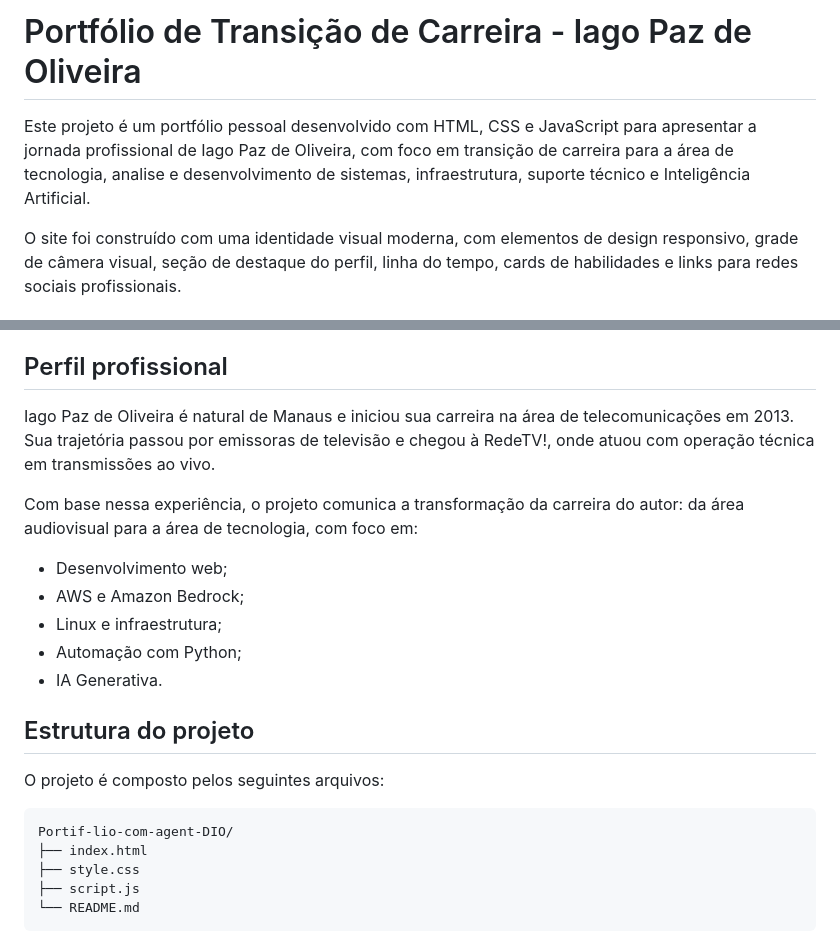
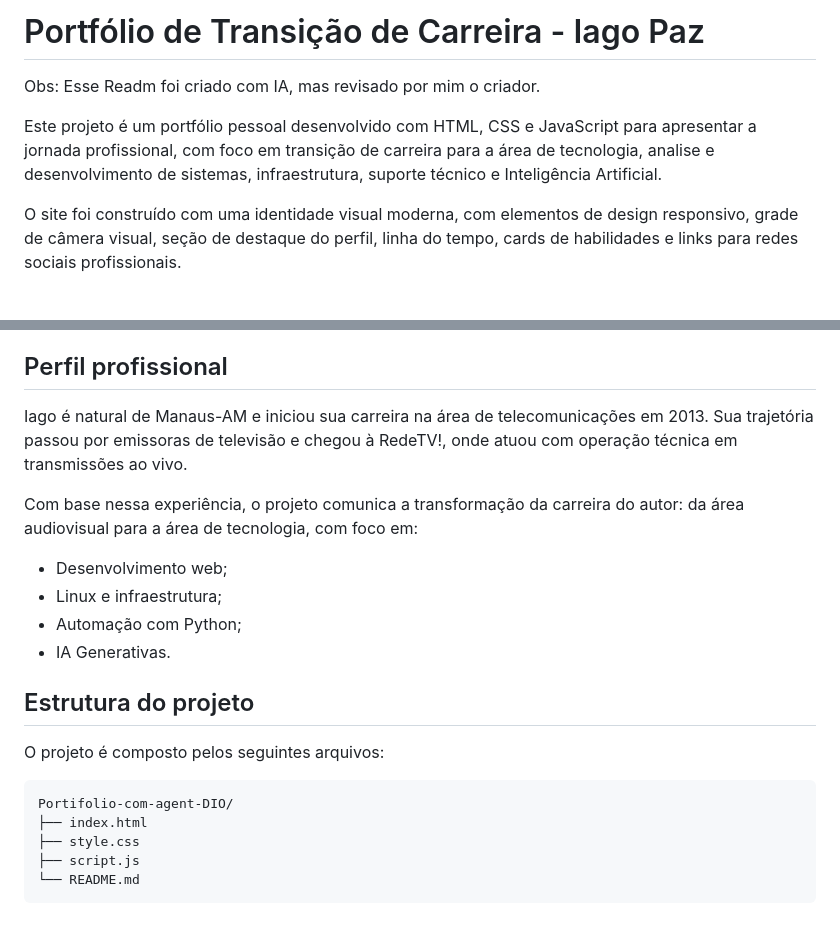
Before and after one commit to iagopazdev/Portif-lio-com-agent-DIO, a Markdown page: README.md, 2 parts joined by grey strips. GitHub-like rendering.

Commit message:
Alteração na estrutura do Readme
Updated the README to correct the author's name and improve clarity.

Alteração nas informações e estrutura.

````diff
--- a/README.md
+++ b/README.md
@@ -1,6 +1,7 @@
-# Portfólio de Transição de Carreira - Iago Paz de Oliveira
+# Portfólio de Transição de Carreira - Iago Paz
+Obs: Esse Readm foi criado com IA, mas revisado por mim o criador.
 
-Este projeto é um portfólio pessoal desenvolvido com HTML, CSS e JavaScript para apresentar a jornada profissional de Iago Paz de Oliveira, com foco em transição de carreira para a área de tecnologia, analise e desenvolvimento de sistemas, infraestrutura, suporte técnico e Inteligência Artificial.
+Este projeto é um portfólio pessoal desenvolvido com HTML, CSS e JavaScript para apresentar a jornada profissional, com foco em transição de carreira para a área de tecnologia, analise e desenvolvimento de sistemas, infraestrutura, suporte técnico e Inteligência Artificial.
 
 O site foi construído com uma identidade visual moderna, com elementos de design responsivo, grade de câmera visual, seção de destaque do perfil, linha do tempo, cards de habilidades e links para redes sociais profissionais.
 
@@ -15,22 +16,21 @@ O portfólio tem como objetivo:
 
 ## Perfil profissional
 
-Iago Paz de Oliveira é natural de Manaus e iniciou sua carreira na área de telecomunicações em 2013. Sua trajetória passou por emissoras de televisão e chegou à RedeTV!, onde atuou com operação técnica em transmissões ao vivo.
+Iago é natural de Manaus-AM e iniciou sua carreira na área de telecomunicações em 2013. Sua trajetória passou por emissoras de televisão e chegou à RedeTV!, onde atuou com operação técnica em transmissões ao vivo.
 
 Com base nessa experiência, o projeto comunica a transformação da carreira do autor: da área audiovisual para a área de tecnologia, com foco em:
 
 - Desenvolvimento web;
-- AWS e Amazon Bedrock;
 - Linux e infraestrutura;
 - Automação com Python;
-- IA Generativa.
+- IA Generativas.
 
 ## Estrutura do projeto
 
 O projeto é composto pelos seguintes arquivos:
 
 ```text
-Portif-lio-com-agent-DIO/
+Portifolio-com-agent-DIO/
 ├── index.html
 ├── style.css
 ├── script.js
````
